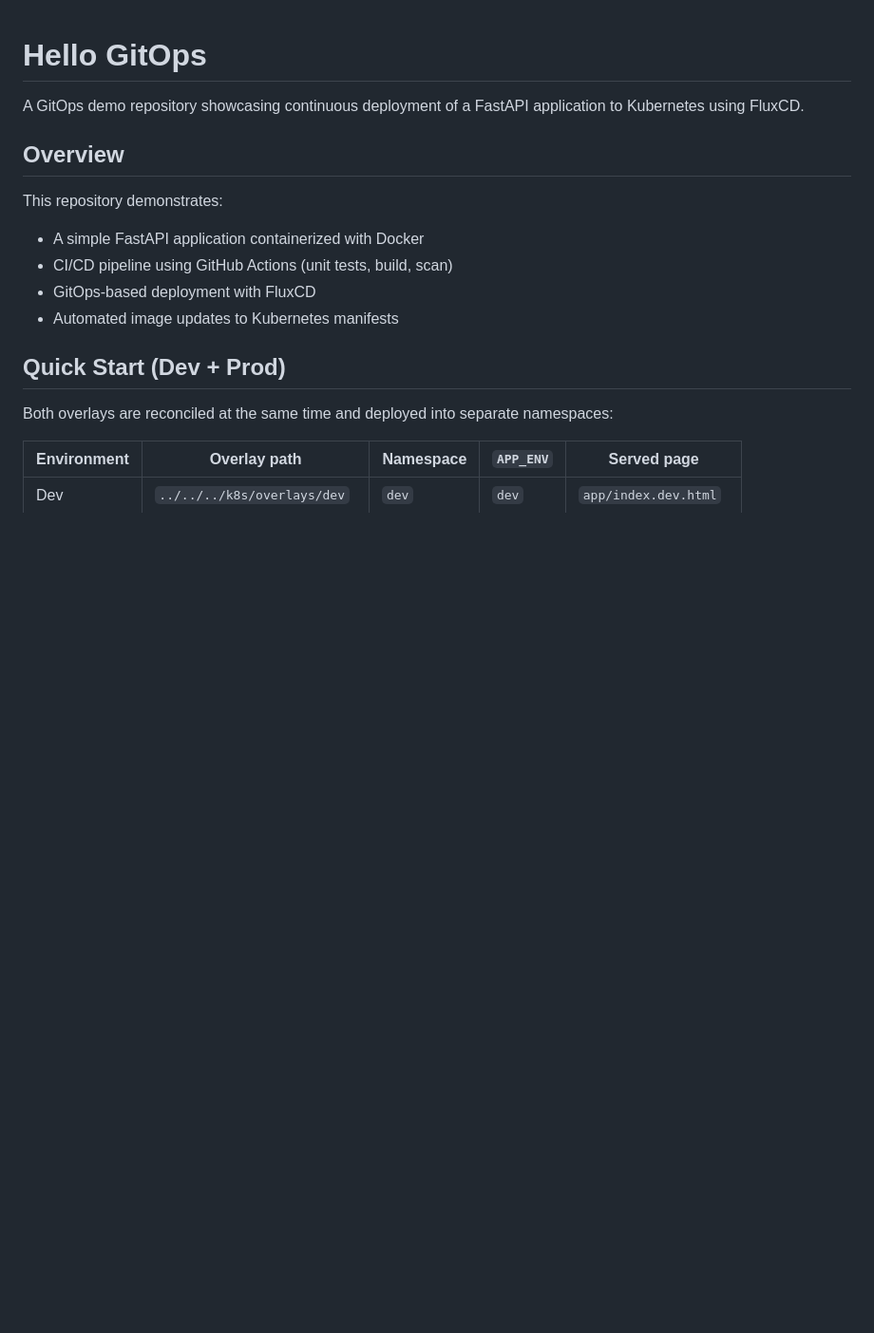
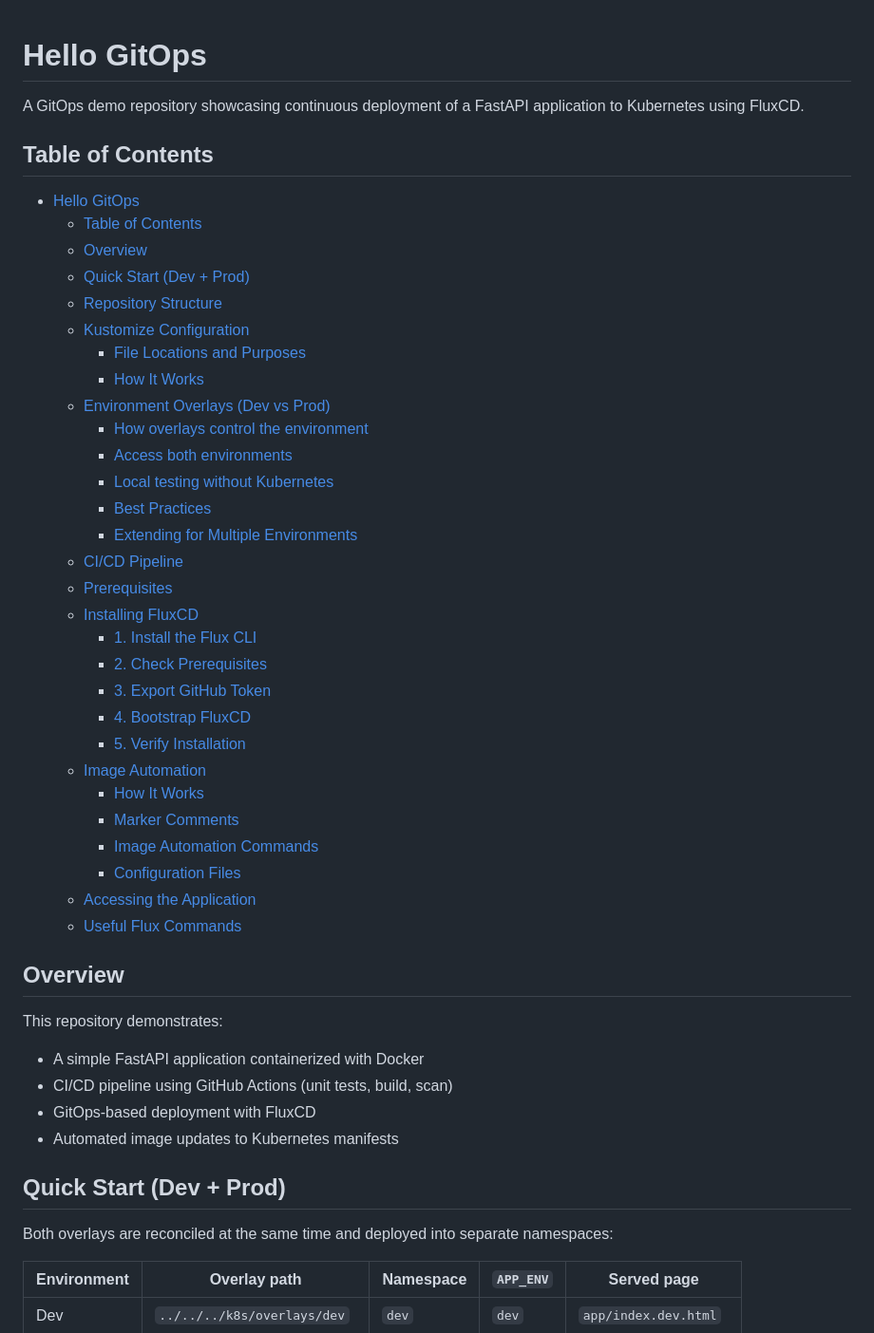
Before and after one commit to rmiravalles/hello-gitops, a Markdown page: README.md, the part around the change. Shown at 95% size. GitHub-like rendering; blank space fills up the shorter version.

Commit message:
chore: update README to enhance Table of Contents with additional sections

```diff
--- a/README.md
+++ b/README.md
@@ -1,6 +1,38 @@
 # Hello GitOps
 
 A GitOps demo repository showcasing continuous deployment of a FastAPI application to Kubernetes using FluxCD.
+
+## Table of Contents
+
+- [Hello GitOps](#hello-gitops)
+  - [Table of Contents](#table-of-contents)
+  - [Overview](#overview)
+  - [Quick Start (Dev + Prod)](#quick-start-dev--prod)
+  - [Repository Structure](#repository-structure)
+  - [Kustomize Configuration](#kustomize-configuration)
+    - [File Locations and Purposes](#file-locations-and-purposes)
+    - [How It Works](#how-it-works)
+  - [Environment Overlays (Dev vs Prod)](#environment-overlays-dev-vs-prod)
+    - [How overlays control the environment](#how-overlays-control-the-environment)
+    - [Access both environments](#access-both-environments)
+    - [Local testing without Kubernetes](#local-testing-without-kubernetes)
+    - [Best Practices](#best-practices)
+    - [Extending for Multiple Environments](#extending-for-multiple-environments)
+  - [CI/CD Pipeline](#cicd-pipeline)
+  - [Prerequisites](#prerequisites)
+  - [Installing FluxCD](#installing-fluxcd)
+    - [1. Install the Flux CLI](#1-install-the-flux-cli)
+    - [2. Check Prerequisites](#2-check-prerequisites)
+    - [3. Export GitHub Token](#3-export-github-token)
+    - [4. Bootstrap FluxCD](#4-bootstrap-fluxcd)
+    - [5. Verify Installation](#5-verify-installation)
+  - [Image Automation](#image-automation)
+    - [How It Works](#how-it-works-1)
+    - [Marker Comments](#marker-comments)
+    - [Image Automation Commands](#image-automation-commands)
+    - [Configuration Files](#configuration-files)
+  - [Accessing the Application](#accessing-the-application)
+  - [Useful Flux Commands](#useful-flux-commands)
 
 ## Overview
 
```
